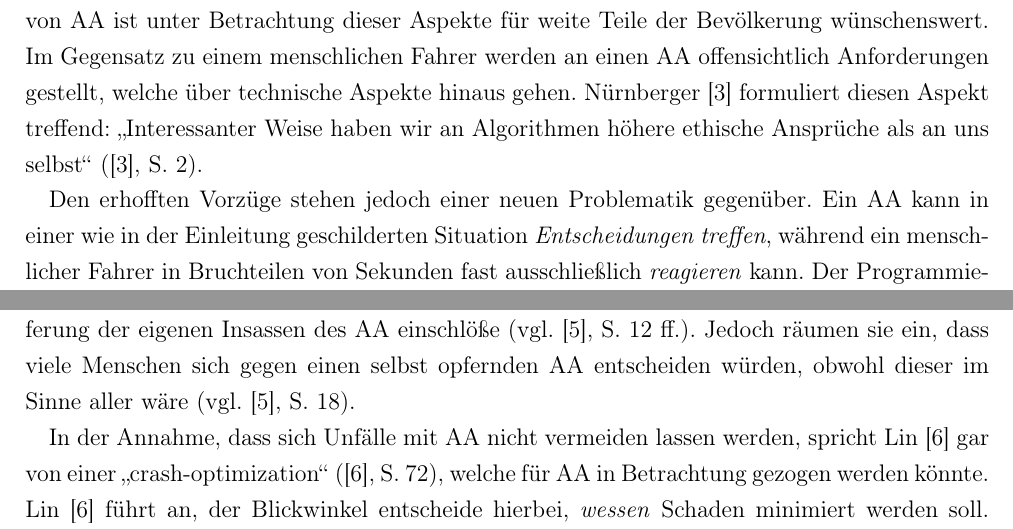
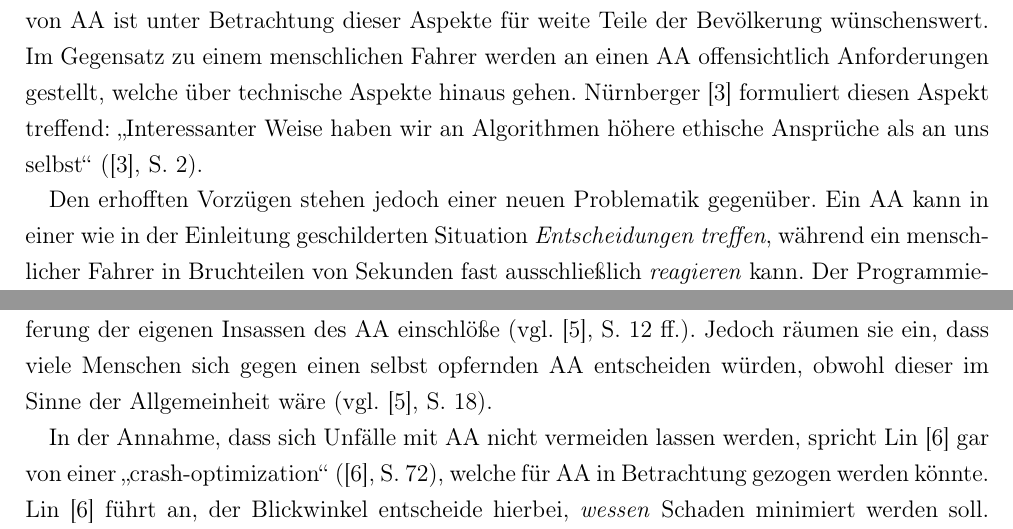
Before and after one commit to borchara/proseminarWS16, a LaTeX document (essay_document.tex): two parts of pages 5 and 6 of 10, joined at a grey line, cut so that both start at the same text. The pictures show the PDF file essay_document.pdf that the author committed with the source.

Commit message:
Add files via upload

```diff
--- a/essay_document.tex
+++ b/essay_document.tex
@@ -35,11 +35,11 @@
 
 	Um in Deutschland ein Fahrzeug im \"offentlichen Stra\ss enverkehr bewegen zu d\"urfen, ist, sofern nicht anders vermerkt, eine Fahrerlaubnis n\"otig. Das Regelwerk hierzu bildet die FeV (Fahrerlaubnis-Verordnung). Ziel ist es, sowohl das Fahrzeug kontrollieren als auch im Rahmen der StVO (Stra\ss enverkehrs-Ordnung) am Stra\ss enverkehr teilnehmen zu k\"onnen.
 
-	Da sich das Essay an Personen aus dem Bereich der Informatik richtet, werden im Folgenden zwei hierf\"ur relevante Formen der Ethik kurz dargestellt.Zun\"achst wird die \emph{Deontologische Ethik} erl\"autert, welche auch als \emph{Deontologie} bezeichnet wird. Dabei handelt es sich um eine moralische Handlungsanweisung, welche eine strikte Befolgung von Regeln oder auch Pflichten verlangt (vgl. \autocite{baase:fire}, S. 47). Die Konsequenzen einer Handlung, egal ob im Allgemeinen als w\"unschenswert angesehen oder nicht, werden nicht betrachtet. Des weiteren ist die \emph{Utilitaristischen Ethik} als Auspr\"agung der \emph{Konsequenzialistische Ethik} wichtiger Bestandteil folgender Kapitel. Hierbei werden moralische Entscheidungen ausschlie\ss lich anhand ihrer direkten und indirekten Folgen getroffen. Baase \autocite{baase:fire} formuliert wie folgt: \glqq we consider the impact on utility and judge the action by its net impact\grqq{} (\autocite{baase:fire}, S. 48).
+	Da sich das Essay an Personen aus dem Bereich der Informatik richtet, werden im Folgenden zwei hierf\"ur relevante Formen der Ethik kurz dargestellt. Zun\"achst wird die \emph{Deontologische Ethik} erl\"autert, welche auch als \emph{Deontologie} bezeichnet wird. Dabei handelt es sich um eine moralische Handlungsanweisung, welche eine strikte Befolgung von Regeln oder auch Pflichten verlangt (vgl. \autocite{baase:fire}, S. 47). Die Konsequenzen einer Handlung, egal ob im Allgemeinen als w\"unschenswert angesehen oder nicht, werden nicht betrachtet. Des weiteren ist die \emph{Utilitaristischen Ethik} als Auspr\"agung der \emph{Konsequenzialistische Ethik} wichtiger Bestandteil folgender Kapitel. Hierbei werden moralische Entscheidungen ausschlie\ss lich anhand ihrer direkten und indirekten Folgen getroffen. Baase \autocite{baase:fire} formuliert wie folgt: \glqq we consider the impact on utility and judge the action by its net impact\grqq{} (\autocite{baase:fire}, S. 48).
 \section{Grundlegende Problematik}
 	Zu den angestrebten Zielen durch die Verwendung von AA geh\"oren die drastische Reduzierung von Verkehrstoten, die effizientere Nutzung der Infrastruktur und das Integrieren von Personenkreisen, welche zuvor nicht am Stra\ss enverkehr ungehindert teilnehmen konnten. Die Einf\"uhrung von AA ist unter Betrachtung dieser Aspekte f\"ur weite Teile der Bev\"olkerung w\"unschenswert. Im Gegensatz zu einem menschlichen Fahrer werden an einen AA offensichtlich Anforderungen gestellt, welche \"uber technische Aspekte hinaus gehen. N\"urnberger \autocite{nunu2016} formuliert diesen Aspekt treffend: \glqq Interessanter Weise haben wir an Algorithmen höhere ethische Ansprüche als an uns selbst\grqq{} (\cite{nunu2016}, S. 2).
 
-	Den erhofften Vorz\"uge stehen jedoch einer neuen Problematik gegen\"uber. Ein AA kann in einer wie in der Einleitung geschilderten Situation \emph{Entscheidungen treffen}, w\"ahrend ein menschlicher Fahrer in Bruchteilen von Sekunden fast ausschlie\ss lich \emph{reagieren} kann. Der Programmierer\footnote{Aus Gr\"unden der Lesbarkeit wird in vielen F\"allen die maskuline Form eines Wortes gew\"ahlt, jedoch sind beide Geschlechter angesprochen.} des Entscheidungsalgorithmus h\"atte genug Zeit im Voraus, einen Ablaufplan f\"ur diverse Situationen vorzugeben. Es besteht Unklarheit dar\"uber, welche ethischen Richtlinien bei der Entscheidungsfindung zu beachten sind und ob diese auch gesellschaftliche akzeptiert werden. Im Folgenden werden verschiedene ethische Sichtweisen und teilweise auch L\"osungsvorschl\"age erl\"autert.
+	Den erhofften Vorz\"ugen stehen jedoch einer neuen Problematik gegen\"uber. Ein AA kann in einer wie in der Einleitung geschilderten Situation \emph{Entscheidungen treffen}, w\"ahrend ein menschlicher Fahrer in Bruchteilen von Sekunden fast ausschlie\ss lich \emph{reagieren} kann. Der Programmierer\footnote{Aus Gr\"unden der Lesbarkeit wird in vielen F\"allen die maskuline Form eines Wortes gew\"ahlt, jedoch sind beide Geschlechter angesprochen.} des Entscheidungsalgorithmus h\"atte genug Zeit im Voraus, einen Ablaufplan f\"ur diverse Situationen vorzugeben. Es besteht Unklarheit dar\"uber, welche ethischen Richtlinien bei der Entscheidungsfindung zu beachten sind und ob diese auch gesellschaftliche akzeptiert werden. Im Folgenden werden verschiedene ethische Sichtweisen und teilweise auch L\"osungsvorschl\"age erl\"autert.
 \section{Deontologische Sichtweise}
 	Eine deontologische Ethik scheint keine L\"osung f\"ur Dilemma-Situationen zu bieten. Regeln wie die StVO k\"onnen als Rahmen f\"ur \emph{allt\"agliche} Situationen im Stra\ss enverkehr dienen, m\"ussen aber ggf. gebrochen werden. Aus diesem Grund w\"urden f\"ur AA \glqq soft constraint\grqq{} (\autocite{Gerdes2015}, S. 94) gebraucht, die den Umst\"anden entsprechend gebrochen werden d\"urfen. Diese Forderung widerspricht der reinen Deontologie.
 \section{Utilitaristische Sichtweise}
@@ -47,7 +47,7 @@
 
 	%Reschka \autocite{Reschka2015} spricht sich implizit f\"ur den utilitaristischen Ansatz aus, da durch kontinuierlicher Ermittlung und Einhaltung eines sicheren Zustandes im Falle eines Unfalls der entstehende Schaden m\"oglichst minimal bleiben soll (vgl. \autocite{Reschka2015}, S. 491). Zudem schl\"agt er vor, das Dilemma technisch zu umgehen: AA sollen sich durch Kommunikation untereinander vorausschauend f\"ur die Handlungsoption mit dem geringsten prognostizierten Schaden entscheiden (vgl. \autocite{Reschka2015}, S. 507).
 
-	Gogoll und M\"uller \autocite{Gogoll2016} stellten sich zun\"achst die Frage: Sollte die Ethik eines AA durch eine festgelegte Instanz oder durch den Einzelnen selbst festgelegt werden (vgl. \autocite{Gogoll2016}, S. 3). Letzteres l\"asst zu bef\"urchten, dass der AA als \glqq moral proxy\grqq{} (\autocite{Gogoll2016}, S. 8) seines Besitzers dessen mitunter diskriminierende Haltung gegen\"uber bestimmten Bev\"olkerungsgruppen aus\"ubt. Ihren Berechnungen zufolge best\"unde das Optimum -- hier das Wohl der Allgemeinheit -- darin, ein utilitaristisches, staatlich vorgegebenes Modell zu implementieren, was im Extremfall die Opferung der eigenen Insassen des AA einschl\"o\ss e (vgl. \autocite{Gogoll2016}, S. 12 ff.). Jedoch r\"aumen sie ein, dass viele Menschen sich gegen einen selbst opfernden AA entscheiden w\"urden, obwohl dieser im Sinne aller w\"are (vgl. \autocite{Gogoll2016}, S. 18).
+	Gogoll und M\"uller \autocite{Gogoll2016} stellten sich zun\"achst die Frage: Sollte die Ethik eines AA durch eine festgelegte Instanz oder durch den Einzelnen selbst festgelegt werden (vgl. \autocite{Gogoll2016}, S. 3). Letzteres l\"asst zu bef\"urchten, dass der AA als \glqq moral proxy\grqq{} (\autocite{Gogoll2016}, S. 8) seines Besitzers dessen mitunter diskriminierende Haltung gegen\"uber bestimmten Bev\"olkerungsgruppen aus\"ubt. Ihren Berechnungen zufolge best\"unde das Optimum -- hier das Wohl der Allgemeinheit -- darin, ein utilitaristisches, staatlich vorgegebenes Modell zu implementieren, was im Extremfall die Opferung der eigenen Insassen des AA einschl\"o\ss e (vgl. \autocite{Gogoll2016}, S. 12 ff.). Jedoch r\"aumen sie ein, dass viele Menschen sich gegen einen selbst opfernden AA entscheiden w\"urden, obwohl dieser im Sinne der Allgemeinheit w\"are (vgl. \autocite{Gogoll2016}, S. 18).
 
 	In der Annahme, dass sich Unf\"alle mit AA nicht vermeiden lassen werden, spricht Lin \autocite{Lin2015} gar von einer \glqq crash-optimization\grqq{} (\autocite{Lin2015}, S. 72), welche f\"ur AA in Betrachtung gezogen werden k\"onnte. Lin \autocite{Lin2015} f\"uhrt an, der Blickwinkel entscheide hierbei, \emph{wessen} Schaden minimiert werden soll. Wenn als \glqq Ziele\grqq{} eine Grundsch\"ulerin, ihre 80-j\"ahrige Gro\ss mutter oder ein massiver SUV\footnote{Sport Utility Vehicle} zur Auswahl st\"unden, g\"abe es unterschiedliche Arten, den minimalen Schaden zu berechnen. F\"ur die Insassen des AA w\"are das Kind das leichteste Objekt und somit bei einer Kollision eine geringere Gefahr, verletzt oder get\"otet zu werden. Ist beispielsweise nur ein Insasse im AA, k\"onnte es zielf\"uhrend sein, in den SUV zu steuern, da dessen Insasse(n) mit gro\ss er Wahrscheinlichkeit unverletzt blieben. Somit w\"are nur eine Person, der Insasse des AA, zu Schaden gekommen. Die \"altere Dame k\"ame unter dem Aspekt infrage, als dass sie bereits ein langes Leben gef\"uhrt hat und es ein Unrecht w\"are, das Leben von deutlich j\"ungeren Personen zu beenden (vgl. \autocite{Lin2015}, S. 70 ff.). Problematisch wird es, falls bekannt ist, \emph{wie} AA Unf\"alle zu vermeiden versuchen und \glqq other drivers may be tempted to `game' it\grqq{} (\autocite{Lin2015}, S. 81). Eine konkrete L\"osung stell Lin \autocite{Lin2015} nicht vor, jedoch kommt er zu dem Schluss, dass eine gesellschaftliche Diskussion \"uber Ethik in Bezug auf AA helfen kann, \emph{realistische} Erwartungen an diese Technologie zu stellen (vgl. \autocite{Lin2015}, S. 82).
 
```
Also changed, not shown: essay_document.pdf.
